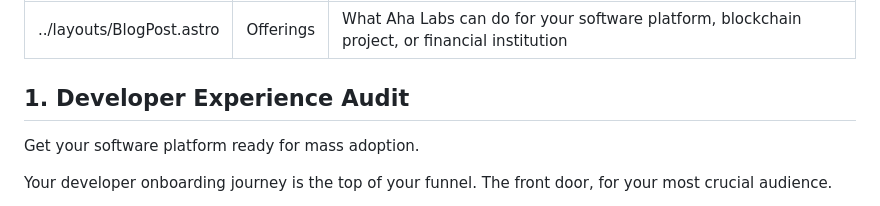
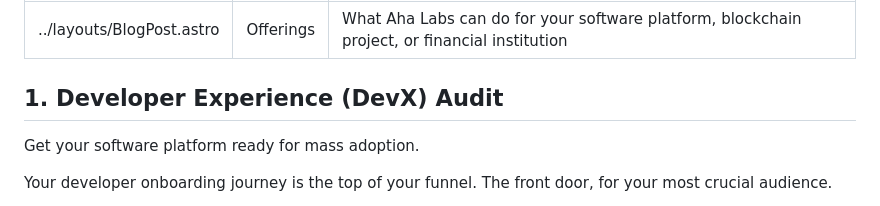
Before and after one commit to AhaLabs/ahalabs.github.io, a Markdown page: src/pages/offerings.md, the part around the change. Rendered like a GitHub page.

Commit message:
explain DevX acronym

```diff
--- a/src/pages/offerings.md
+++ b/src/pages/offerings.md
@@ -4,7 +4,7 @@ title: Offerings
 description: What Aha Labs can do for your software platform, blockchain project, or financial institution
 ---
 
-## 1. Developer Experience Audit
+## 1. Developer Experience (DevX) Audit
 
 Get your software platform ready for mass adoption.
 
```
